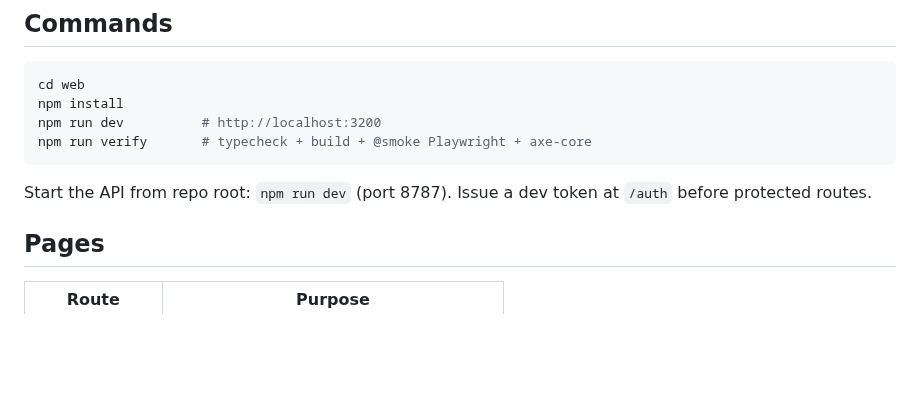
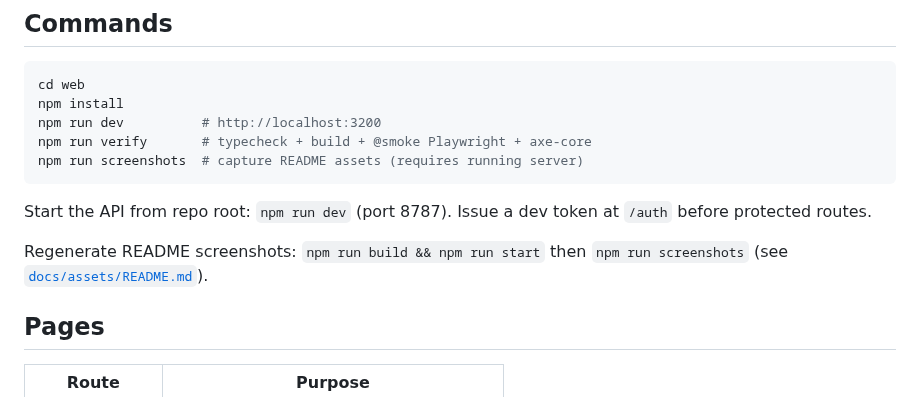
Before and after one commit to SafetyMP/Asclepius, a Markdown page: web/README.md, the part around the change. GitHub-like rendering; blank space fills up the shorter version.

````diff
--- a/web/README.md
+++ b/web/README.md
@@ -15,9 +15,12 @@ cd web
 npm install
 npm run dev          # http://localhost:3200
 npm run verify       # typecheck + build + @smoke Playwright + axe-core
+npm run screenshots  # capture README assets (requires running server)
 ```
 
 Start the API from repo root: `npm run dev` (port 8787). Issue a dev token at `/auth` before protected routes.
+
+Regenerate README screenshots: `npm run build && npm run start` then `npm run screenshots` (see [`docs/assets/README.md`](../docs/assets/README.md)).
 
 ## Pages
 
````
Also changed, not shown: README.md (+23 -1 lines), docs/assets/README.md (added, +20 -0 lines), docs/assets/cds.png (added), docs/assets/demo.gif (added), docs/assets/interactions.png (added), docs/assets/overview.png (added), docs/assets/patients.png (added), docs/assets/validate.png (added), 3 other files.
